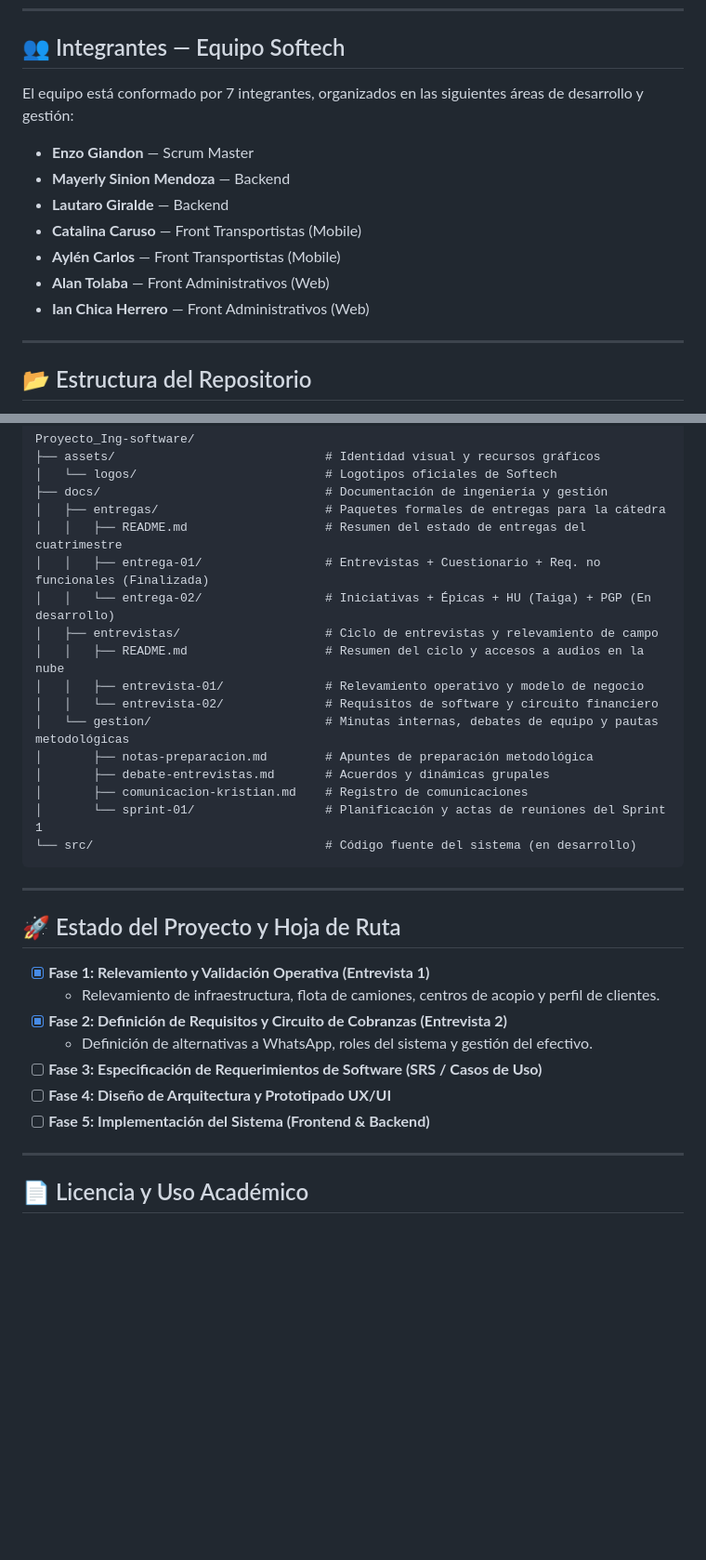
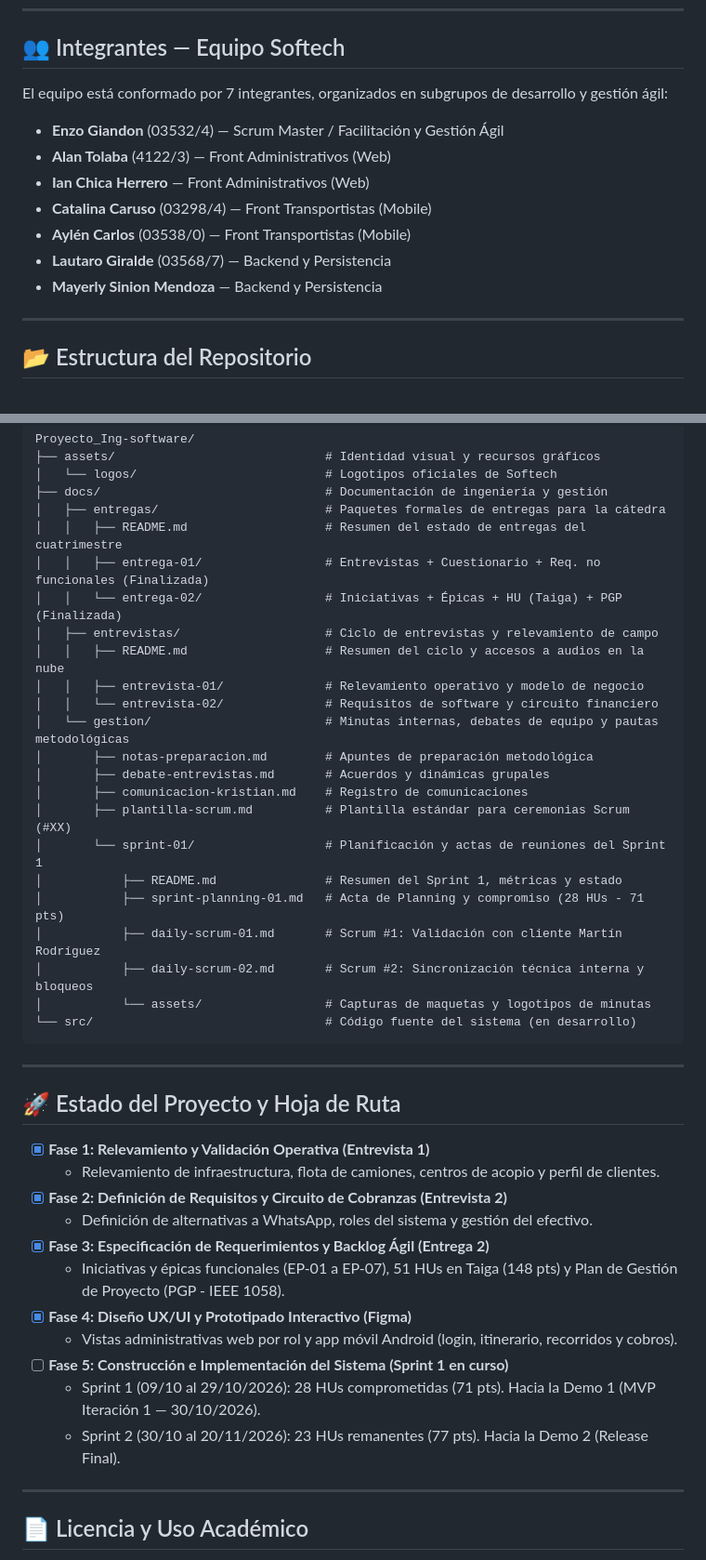
Before and after one commit to enzogiandon/Proyecto_Ing-software, a Markdown page: README.md, 2 parts joined by grey strips. Shown at 93% size. Drawn GitHub-style; blank space fills up the shorter version.

````diff
--- a/README.md
+++ b/README.md
@@ -26,15 +26,15 @@ Este repositorio contiene la ingeniería de requisitos, documentación de diseñ
 
 ## 👥 Integrantes — Equipo Softech
 
-El equipo está conformado por 7 integrantes, organizados en las siguientes áreas de desarrollo y gestión:
+El equipo está conformado por 7 integrantes, organizados en subgrupos de desarrollo y gestión ágil:
 
-- **Enzo Giandon** — Scrum Master
-- **Mayerly Sinion Mendoza** — Backend
-- **Lautaro Giralde** — Backend
-- **Catalina Caruso** — Front Transportistas (Mobile)
-- **Aylén Carlos** — Front Transportistas (Mobile)
-- **Alan Tolaba** — Front Administrativos (Web)
+- **Enzo Giandon** (03532/4) — Scrum Master / Facilitación y Gestión Ágil
+- **Alan Tolaba** (4122/3) — Front Administrativos (Web)
 - **Ian Chica Herrero** — Front Administrativos (Web)
+- **Catalina Caruso** (03298/4) — Front Transportistas (Mobile)
+- **Aylén Carlos** (03538/0) — Front Transportistas (Mobile)
+- **Lautaro Giralde** (03568/7) — Backend y Persistencia
+- **Mayerly Sinion Mendoza** — Backend y Persistencia
 
 ---
 
@@ -50,7 +50,7 @@ Proyecto_Ing-software/
 │   ├── entregas/                       # Paquetes formales de entregas para la cátedra
 │   │   ├── README.md                   # Resumen del estado de entregas del cuatrimestre
 │   │   ├── entrega-01/                 # Entrevistas + Cuestionario + Req. no funcionales (Finalizada)
-│   │   └── entrega-02/                 # Iniciativas + Épicas + HU (Taiga) + PGP (En desarrollo)
+│   │   └── entrega-02/                 # Iniciativas + Épicas + HU (Taiga) + PGP (Finalizada)
 │   ├── entrevistas/                    # Ciclo de entrevistas y relevamiento de campo
 │   │   ├── README.md                   # Resumen del ciclo y accesos a audios en la nube
 │   │   ├── entrevista-01/              # Relevamiento operativo y modelo de negocio
@@ -59,7 +59,13 @@ Proyecto_Ing-software/
 │       ├── notas-preparacion.md        # Apuntes de preparación metodológica
 │       ├── debate-entrevistas.md       # Acuerdos y dinámicas grupales
 │       ├── comunicacion-kristian.md    # Registro de comunicaciones
+│       ├── plantilla-scrum.md          # Plantilla estándar para ceremonias Scrum (#XX)
 │       └── sprint-01/                  # Planificación y actas de reuniones del Sprint 1
+│           ├── README.md               # Resumen del Sprint 1, métricas y estado
+│           ├── sprint-planning-01.md   # Acta de Planning y compromiso (28 HUs - 71 pts)
+│           ├── daily-scrum-01.md       # Scrum #1: Validación con cliente Martín Rodríguez
+│           ├── daily-scrum-02.md       # Scrum #2: Sincronización técnica interna y bloqueos
+│           └── assets/                 # Capturas de maquetas y logotipos de minutas
 └── src/                                # Código fuente del sistema (en desarrollo)
 ```
 
@@ -71,9 +77,13 @@ Proyecto_Ing-software/
   - Relevamiento de infraestructura, flota de camiones, centros de acopio y perfil de clientes.
 - [x] **Fase 2: Definición de Requisitos y Circuito de Cobranzas (Entrevista 2)**
   - Definición de alternativas a WhatsApp, roles del sistema y gestión del efectivo.
-- [ ] **Fase 3: Especificación de Requerimientos de Software (SRS / Casos de Uso)**
-- [ ] **Fase 4: Diseño de Arquitectura y Prototipado UX/UI**
-- [ ] **Fase 5: Implementación del Sistema (Frontend & Backend)**
+- [x] **Fase 3: Especificación de Requerimientos y Backlog Ágil (Entrega 2)**
+  - Iniciativas y épicas funcionales (EP-01 a EP-07), 51 HUs en Taiga (148 pts) y Plan de Gestión de Proyecto (PGP - IEEE 1058).
+- [x] **Fase 4: Diseño UX/UI y Prototipado Interactivo (Figma)**
+  - Vistas administrativas web por rol y app móvil Android (login, itinerario, recorridos y cobros).
+- [ ] **Fase 5: Construcción e Implementación del Sistema (Sprint 1 en curso)**
+  - Sprint 1 (09/10 al 29/10/2026): 28 HUs comprometidas (71 pts). Hacia la Demo 1 (MVP Iteración 1 — 30/10/2026).
+  - Sprint 2 (30/10 al 20/11/2026): 23 HUs remanentes (77 pts). Hacia la Demo 2 (Release Final).
 
 ---
 
````
